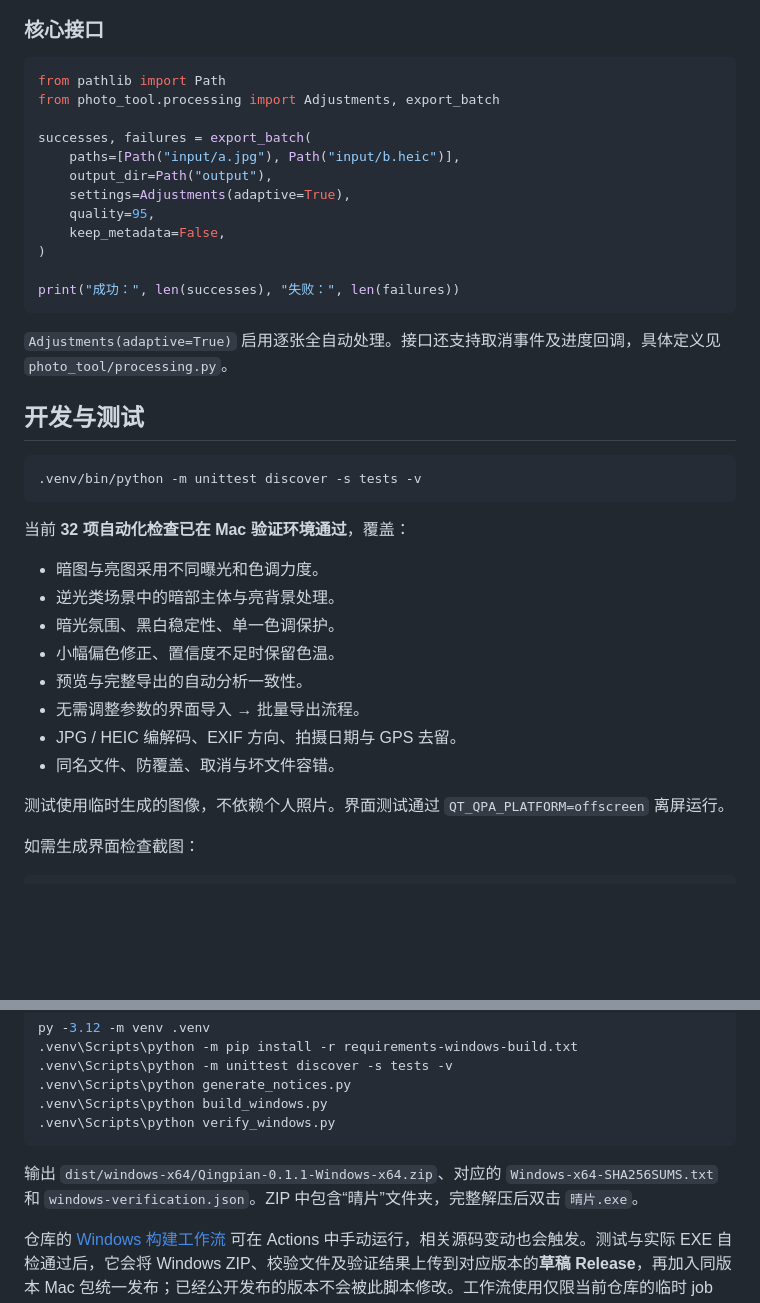
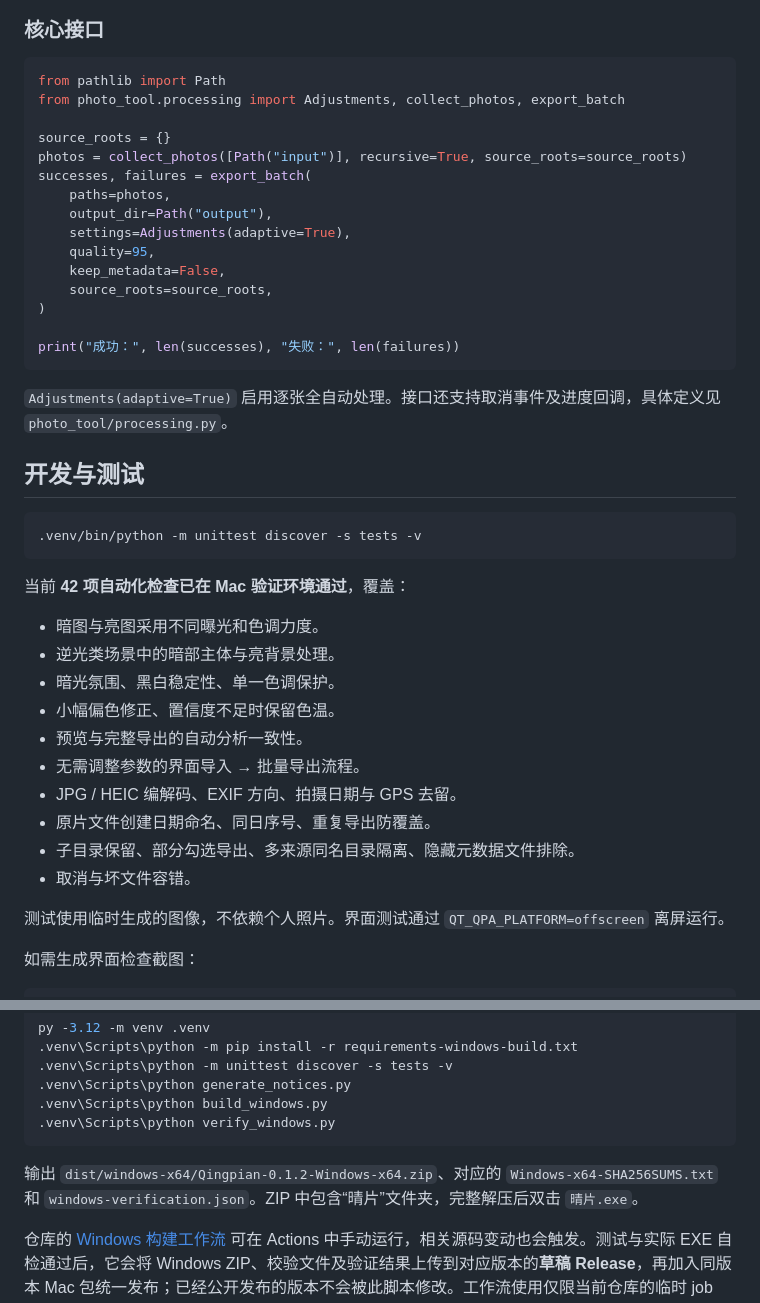
Before and after one commit to xxxxx-feng/qingpian, a Markdown page: README.md, 2 parts joined by grey strips. Rendered like a GitHub page; blank space fills up the shorter version.

````diff
--- a/README.md
+++ b/README.md
@@ -240,14 +261,17 @@ qingpian/
 
 ```python
 from pathlib import Path
-from photo_tool.processing import Adjustments, export_batch
+from photo_tool.processing import Adjustments, collect_photos, export_batch
 
+source_roots = {}
+photos = collect_photos([Path("input")], recursive=True, source_roots=source_roots)
 successes, failures = export_batch(
-    paths=[Path("input/a.jpg"), Path("input/b.heic")],
+    paths=photos,
     output_dir=Path("output"),
     settings=Adjustments(adaptive=True),
     quality=95,
     keep_metadata=False,
+    source_roots=source_roots,
 )
 
 print("成功：", len(successes), "失败：", len(failures))
@@ -261,7 +285,7 @@ print("成功：", len(successes), "失败：", len(failures))
 .venv/bin/python -m unittest discover -s tests -v
 ```
 
-当前 **32 项自动化检查已在 Mac 验证环境通过**，覆盖：
+当前 **42 项自动化检查已在 Mac 验证环境通过**，覆盖：
 
 - 暗图与亮图采用不同曝光和色调力度。
 - 逆光类场景中的暗部主体与亮背景处理。
@@ -270,7 +294,9 @@ print("成功：", len(successes), "失败：", len(failures))
 - 预览与完整导出的自动分析一致性。
 - 无需调整参数的界面导入 → 批量导出流程。
 - JPG / HEIC 编解码、EXIF 方向、拍摄日期与 GPS 去留。
-- 同名文件、防覆盖、取消与坏文件容错。
+- 原片文件创建日期命名、同日序号、重复导出防覆盖。
+- 子目录保留、部分勾选导出、多来源同名目录隔离、隐藏元数据文件排除。
+- 取消与坏文件容错。
 
 测试使用临时生成的图像，不依赖个人照片。界面测试通过 `QT_QPA_PLATFORM=offscreen` 离屏运行。
 
@@ -319,7 +345,7 @@ py -3.12 -m venv .venv
 .venv\Scripts\python verify_windows.py
 ```
 
-输出 `dist/windows-x64/Qingpian-0.1.1-Windows-x64.zip`、对应的 `Windows-x64-SHA256SUMS.txt` 和 `windows-verification.json`。ZIP 中包含“晴片”文件夹，完整解压后双击 `晴片.exe`。
+输出 `dist/windows-x64/Qingpian-0.1.2-Windows-x64.zip`、对应的 `Windows-x64-SHA256SUMS.txt` 和 `windows-verification.json`。ZIP 中包含“晴片”文件夹，完整解压后双击 `晴片.exe`。
 
 仓库的 [Windows 构建工作流](.github/workflows/windows-build.yml) 可在 Actions 中手动运行，相关源码变动也会触发。测试与实际 EXE 自检通过后，它会将 Windows ZIP、校验文件及验证结果上传到对应版本的**草稿 Release**，再加入同版本 Mac 包统一发布；已经公开发布的版本不会被此脚本修改。工作流使用仅限当前仓库的临时 job token，无需在源码中存放凭据。构建测试使用临时生成的图片。
 
````
Also changed, not shown: other parts of README.md (+31 -10 lines), RELEASE_NOTES.md (+15 -5 lines), docs/images/app.png, 6 other files.
